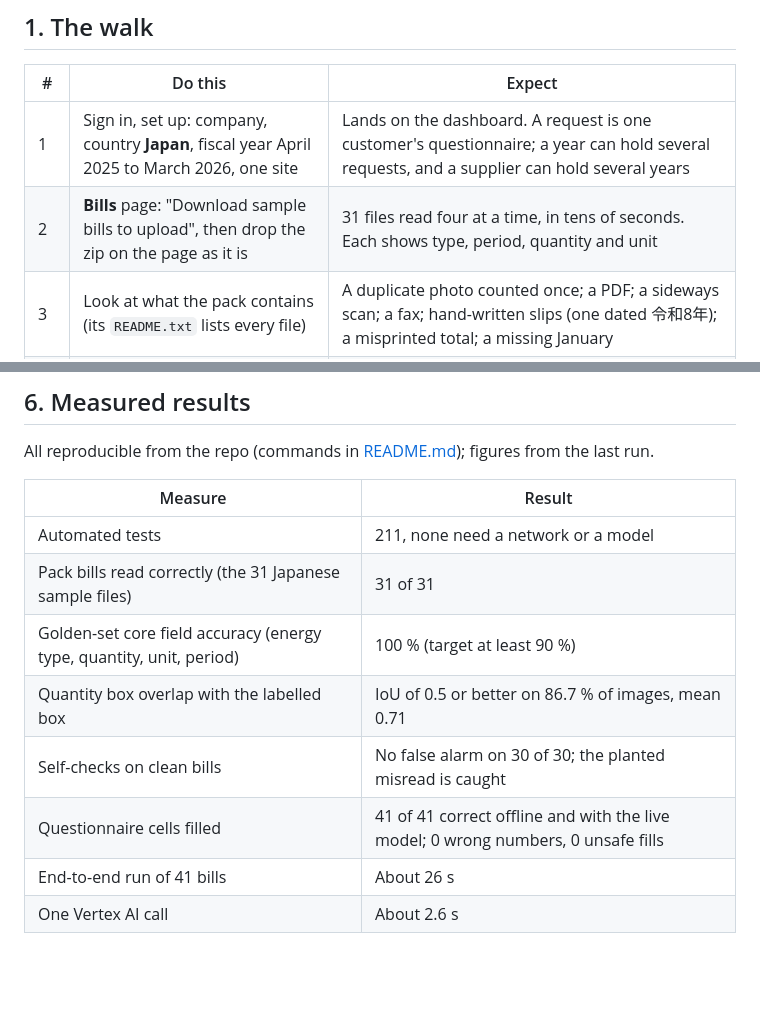
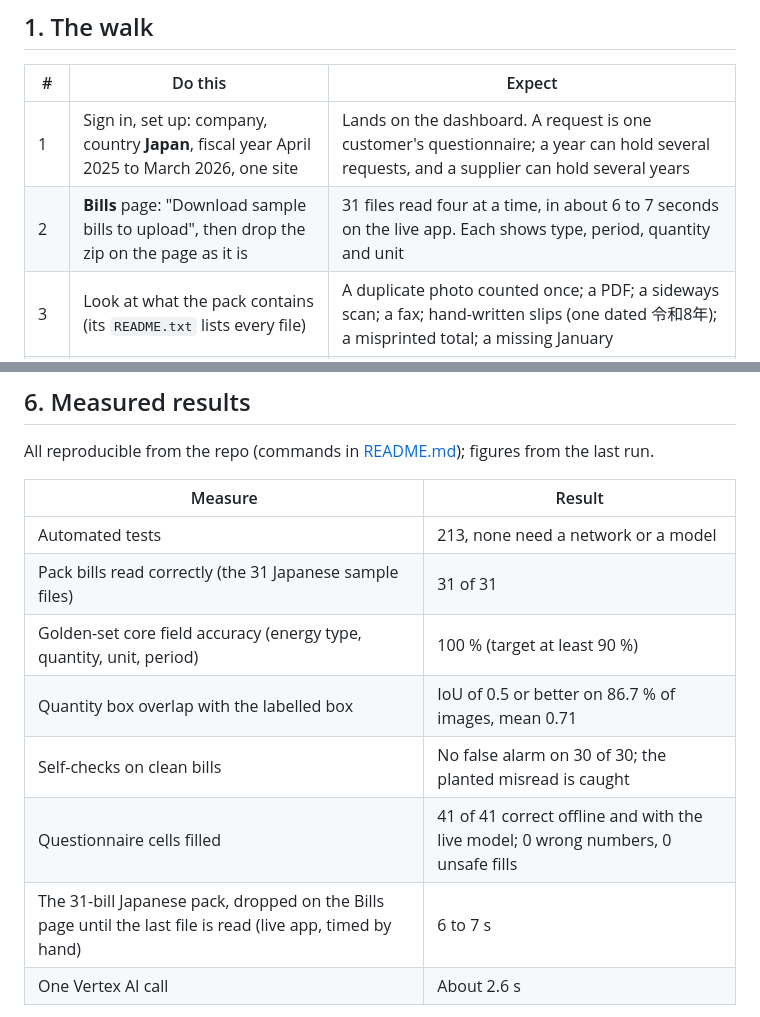
Before and after one commit to sidxh/carbon-accounting, a Markdown page: EVALUATION.md, 2 parts joined by grey strips. Rendered like a GitHub page; blank space fills up the shorter version.

Commit message:
docs: measured upload time for the 31-bill pack, test count 213

```diff
--- a/EVALUATION.md
+++ b/EVALUATION.md
@@ -12,7 +12,7 @@ behind what you see. Nothing here is hidden behind "the AI decided": where a mod
 | # | Do this | Expect |
 |---|---|---|
 | 1 | Sign in, set up: company, country **Japan**, fiscal year April 2025 to March 2026, one site | Lands on the dashboard. A request is one customer's questionnaire; a year can hold several requests, and a supplier can hold several years |
-| 2 | **Bills** page: "Download sample bills to upload", then drop the zip on the page as it is | 31 files read four at a time, in tens of seconds. Each shows type, period, quantity and unit |
+| 2 | **Bills** page: "Download sample bills to upload", then drop the zip on the page as it is | 31 files read four at a time, in about 6 to 7 seconds on the live app. Each shows type, period, quantity and unit |
 | 3 | Look at what the pack contains (its `README.txt` lists every file) | A duplicate photo counted once; a PDF; a sideways scan; a fax; hand-written slips (one dated 令和8年); a misprinted total; a missing January |
 | 4 | **Questions** (the reconciler) | Asks only about the real gaps: the missing January and the misprinted November bill, one at a time, in your language. Answer in your own words |
 | 5 | **Inventory** | Scope 1 and Scope 2 (location and market) by month and fuel. Open any row: the bill with the figure highlighted ("show bill"), the factor with its source and vintage, and `quantity x factor`. Edit a reading and the totals follow |
@@ -186,13 +186,13 @@ All reproducible from the repo (commands in [README.md](README.md)); figures fro
 
 | Measure | Result |
 |---|---|
-| Automated tests | 211, none need a network or a model |
+| Automated tests | 213, none need a network or a model |
 | Pack bills read correctly (the 31 Japanese sample files) | 31 of 31 |
 | Golden-set core field accuracy (energy type, quantity, unit, period) | 100 % (target at least 90 %) |
 | Quantity box overlap with the labelled box | IoU of 0.5 or better on 86.7 % of images, mean 0.71 |
 | Self-checks on clean bills | No false alarm on 30 of 30; the planted misread is caught |
 | Questionnaire cells filled | 41 of 41 correct offline and with the live model; 0 wrong numbers, 0 unsafe fills |
-| End-to-end run of 41 bills | About 26 s |
+| The 31-bill Japanese pack, dropped on the Bills page until the last file is read (live app, timed by hand) | 6 to 7 s |
 | One Vertex AI call | About 2.6 s |
 
 The golden set is synthetic and drawn by [`data/golden/render.py`](data/golden/render.py), with its ground truth in
```
Also changed, not shown: README.md (+1 -1 lines), TECHNICALS.md (+1 -1 lines).
